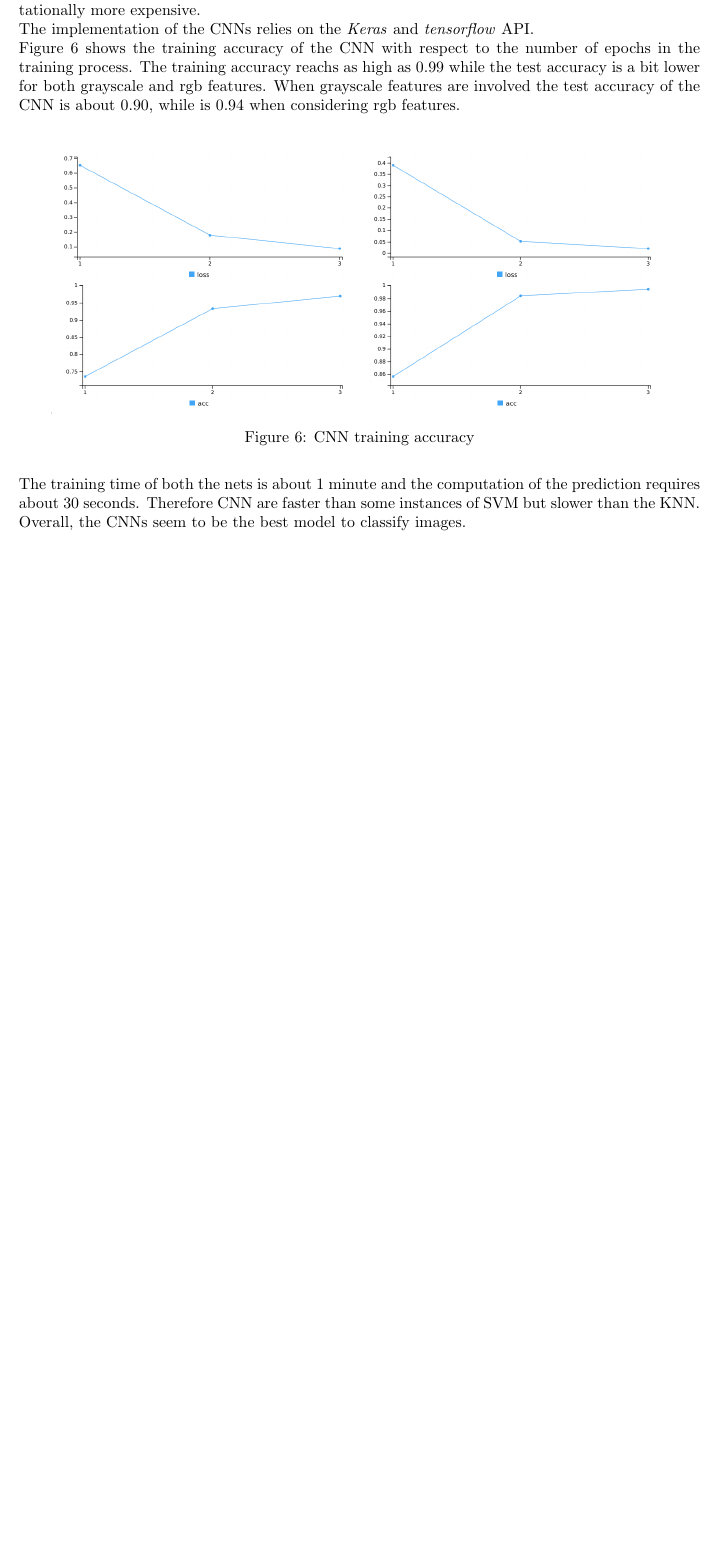
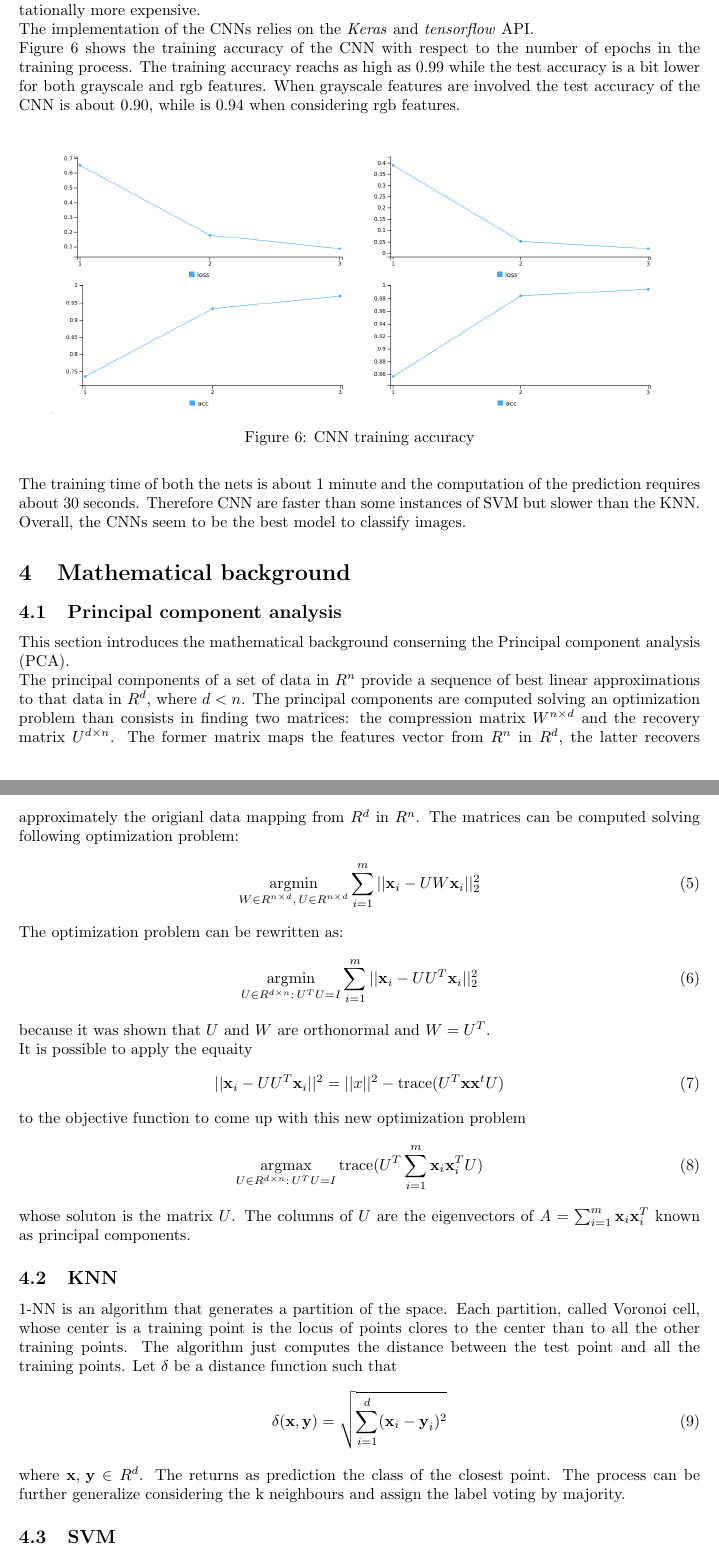
Before and after one commit to SimoneQuadrelli96/Machine-learning-and-neural-network-project, a LaTeX document (text/project.tex): part of page 12 of 23 before the commit and two parts of pages 12 and 13 of 25 after it, the two joined at a grey line, cut so that both start at the same text, the shorter picture padded with empty space. Compiled offline with pdfLaTeX.

Commit message:
mathematical background

```diff
--- a/text/project.tex
+++ b/text/project.tex
@@ -8,6 +8,8 @@
 \usepackage{changepage}
 \usepackage{amsmath}
 \usepackage[driver=pdftex]{geometry}
+\DeclareMathOperator*{\argmax}{argmax}
+\DeclareMathOperator*{\argmin}{argmin}
 
 
 
@@ -242,3 +244,37 @@ When grayscale features are involved the test accuracy of the CNN is about 0.90,
    \end{figure}
 \noindent The training time of both the nets is about 1 minute and the computation of the prediction requires about 30 seconds. Therefore CNN are faster than some instances of SVM but slower than the KNN.\\
 Overall, the CNNs seem to be the best model to classify images.
+\section{Mathematical background}
+\subsection{Principal component analysis}
+This section introduces the mathematical background conserning the Principal component analysis (PCA).\\
+The principal components of a set of data in $R^n$ provide a sequence of best linear approximations to that data in $R^d$, where $d < n$.
+The principal components are computed solving an optimization problem than consists in finding two matrices: the compression matrix $W^{n \times d}$ and  the recovery matrix $U^{d \times n}$. The former matrix maps the features vector from $R^n$ in $R^d$, the latter recovers approximately the origianl data mapping from $R^d$ in $R^n$.
+The matrices can be computed solving following optimization problem:
+\begin{equation}
+\argmin_{W \in R^{n \times d}  , \, U \in R^{n \times d}} \sum_{i = 1}^m ||\textbf{x}_i -UW \textbf{x}_i ||_2^2
+\end{equation}
+The optimization problem can be rewritten as:
+\begin{equation}
+\argmin_{U \in R^{d \times n}: \, U^TU=I} \sum_{i = 1}^m ||\textbf{x}_i -UU^T \textbf{x}_i ||_2^2
+\end{equation}
+because it was shown that $U$ and $W$ are orthonormal and $W = U^T$. \\
+It is possible to apply the equaity
+\begin{equation}
+||\textbf{x}_i -UU^T \textbf{x}_i ||^2 = ||x||^2 - \text{trace}(U^T\textbf{x}\textbf{x}^tU)
+\end{equation}
+to the objective function to come up with this new optimization problem
+\begin{equation}
+\argmax_{U \in R^{d \times n}: \, U^TU=I} \text{trace} (U^T\sum_{i=1}^m\textbf{x}_i\textbf{x}_i^T U)
+\end{equation}
+whose soluton is the matrix $U$. The columns of $U$ are the eigenvectors of $A = \sum_{i=1}^m\textbf{x}_i\textbf{x}_i^T$ known as principal components.
+
+\subsection{KNN}
+1-NN is an algorithm that generates a partition of the space. Each partition, called Voronoi cell, whose center is a training point is the locus of points clores to the center than to all the other training points. The algorithm just computes the distance between the test point and all the training points.
+Let $\delta$ be a distance function such that
+\begin{equation}
+\delta(\textbf{x},\textbf{y}) = \sqrt{\sum_{i=1}^d(\textbf{x}_i-\textbf{y}_i)^2}
+\end{equation}
+where $\textbf{x}, \, \textbf{y} \in R^d$.
+The returns as prediction the class of the closest point. The process can be further generalize considering the k neighbours and assign the label voting by majority.
+
+\subsection{SVM}
```
Also changed, not shown: text/project.pdf, text/project.tex (29 more changed lines), 5 other files.
